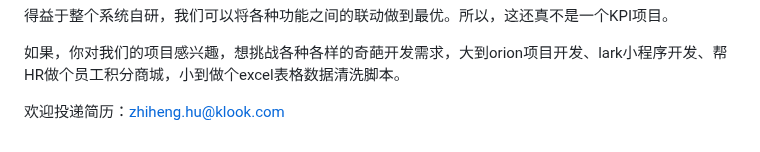
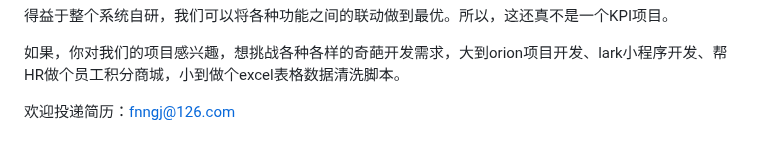
Before and after one commit to defnngj/test-circle, a Markdown page: article/agile.md, the part around the change. Rendered like a GitHub page.

```diff
--- a/article/agile.md
+++ b/article/agile.md
@@ -52,4 +52,4 @@ TAPD 是腾讯内部孵化出的敏捷管理工具，功能相对来说并不复
 
 如果，你对我们的项目感兴趣，想挑战各种各样的奇葩开发需求，大到orion项目开发、lark小程序开发、帮HR做个员工积分商城，小到做个excel表格数据清洗脚本。
 
-欢迎投递简历：zhiheng.hu@klook.com
+欢迎投递简历：fnngj@126.com
```
